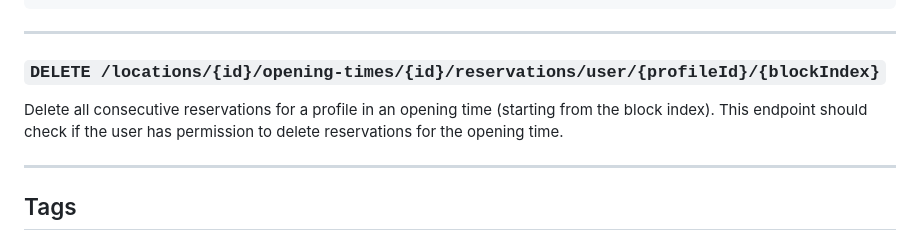
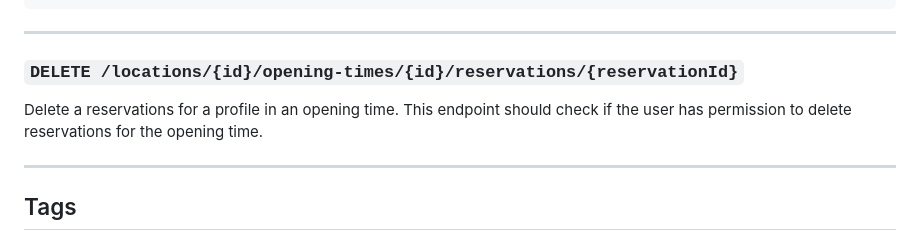
Before and after one commit to Blokmap/backend, a Markdown page: endpoints.md, the part around the change. Drawn GitHub-style.

Commit message:
chore: update endpoints.md

```diff
--- a/endpoints.md
+++ b/endpoints.md
@@ -934,9 +934,9 @@ Create a reservation for an opening time. This endpoint checks the following:
 
 ---
 
-### `DELETE /locations/{id}/opening-times/{id}/reservations/user/{profileId}/{blockIndex}`
+### `DELETE /locations/{id}/opening-times/{id}/reservations/{reservationId}`
 
-Delete all consecutive reservations for a profile in an opening time (starting from the block index). This endpoint should check if the user has permission to delete reservations for the opening time.
+Delete a reservations for a profile in an opening time. This endpoint should check if the user has permission to delete reservations for the opening time.
 
 ---
 
```
